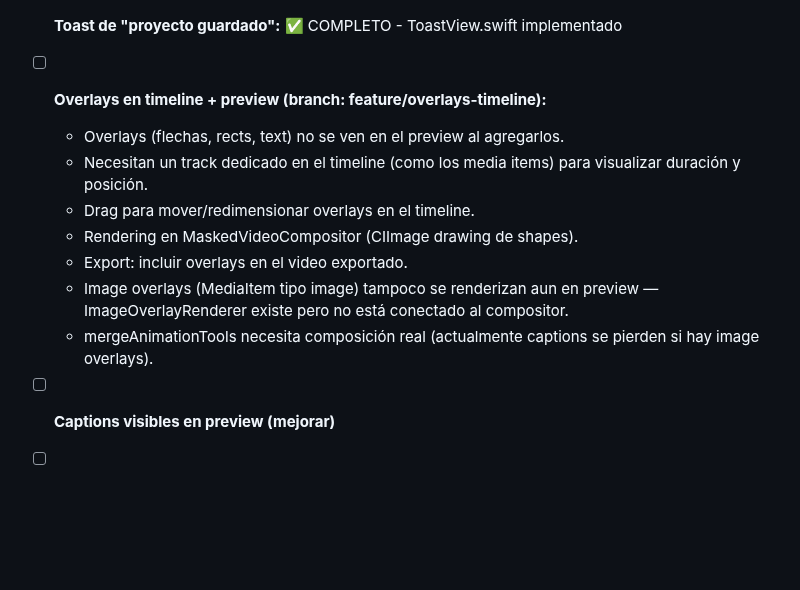
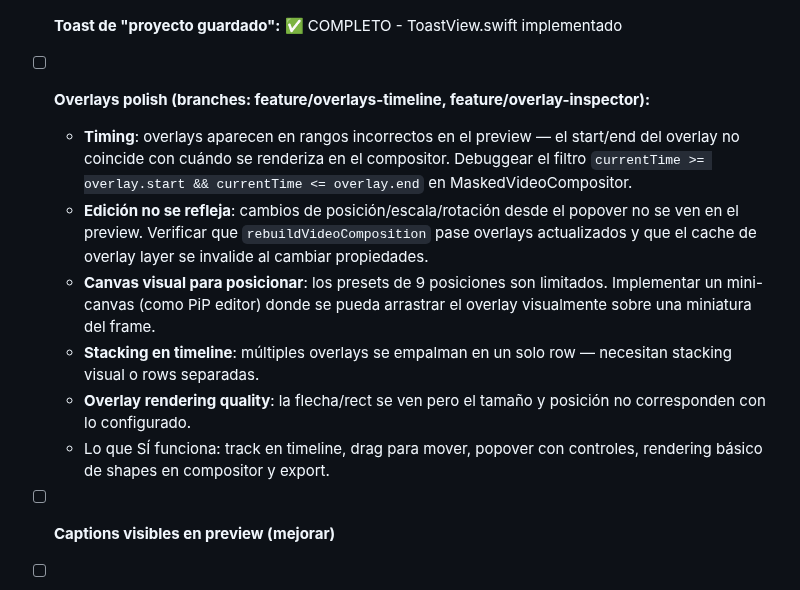
Before and after one commit to dPeluChe/cameraman, a Markdown page: Docs/TASK_TODO.md, the part around the change. GitHub-like rendering; blank space fills up the shorter version.

Commit message:
docs: update overlay TODO with specific bugs and next steps
Known issues: timing mismatch, edits not reflecting in preview,
need canvas editor for positioning, stacking in timeline.
Working: track rendering, drag, popover UI, basic shape rendering.

Co-Authored-By: Claude Opus 4.6 (1M context) <noreply@anthropic.com>

```diff
--- a/Docs/TASK_TODO.md
+++ b/Docs/TASK_TODO.md
@@ -105,14 +105,13 @@
 
 - [x] **Toast de "proyecto guardado":** ✅ COMPLETO - ToastView.swift implementado
 
-- [ ] **Overlays en timeline + preview (branch: feature/overlays-timeline):**
-    - Overlays (flechas, rects, text) no se ven en el preview al agregarlos.
-    - Necesitan un track dedicado en el timeline (como los media items) para visualizar duración y posición.
-    - Drag para mover/redimensionar overlays en el timeline.
-    - Rendering en MaskedVideoCompositor (CIImage drawing de shapes).
-    - Export: incluir overlays en el video exportado.
-    - Image overlays (MediaItem tipo image) tampoco se renderizan aun en preview — ImageOverlayRenderer existe pero no está conectado al compositor.
-    - mergeAnimationTools necesita composición real (actualmente captions se pierden si hay image overlays).
+- [ ] **Overlays polish (branches: feature/overlays-timeline, feature/overlay-inspector):**
+    - **Timing**: overlays aparecen en rangos incorrectos en el preview — el start/end del overlay no coincide con cuándo se renderiza en el compositor. Debuggear el filtro `currentTime >= overlay.start && currentTime <= overlay.end` en MaskedVideoCompositor.
+    - **Edición no se refleja**: cambios de posición/escala/rotación desde el popover no se ven en el preview. Verificar que `rebuildVideoComposition` pase overlays actualizados y que el cache de overlay layer se invalide al cambiar propiedades.
+    - **Canvas visual para posicionar**: los presets de 9 posiciones son limitados. Implementar un mini-canvas (como PiP editor) donde se pueda arrastrar el overlay visualmente sobre una miniatura del frame.
+    - **Stacking en timeline**: múltiples overlays se empalman en un solo row — necesitan stacking visual o rows separadas.
+    - **Overlay rendering quality**: la flecha/rect se ven pero el tamaño y posición no corresponden con lo configurado.
+    - Lo que SÍ funciona: track en timeline, drag para mover, popover con controles, rendering básico de shapes en compositor y export.
 
 - [ ] **Captions visibles en preview (mejorar)**
 
```
